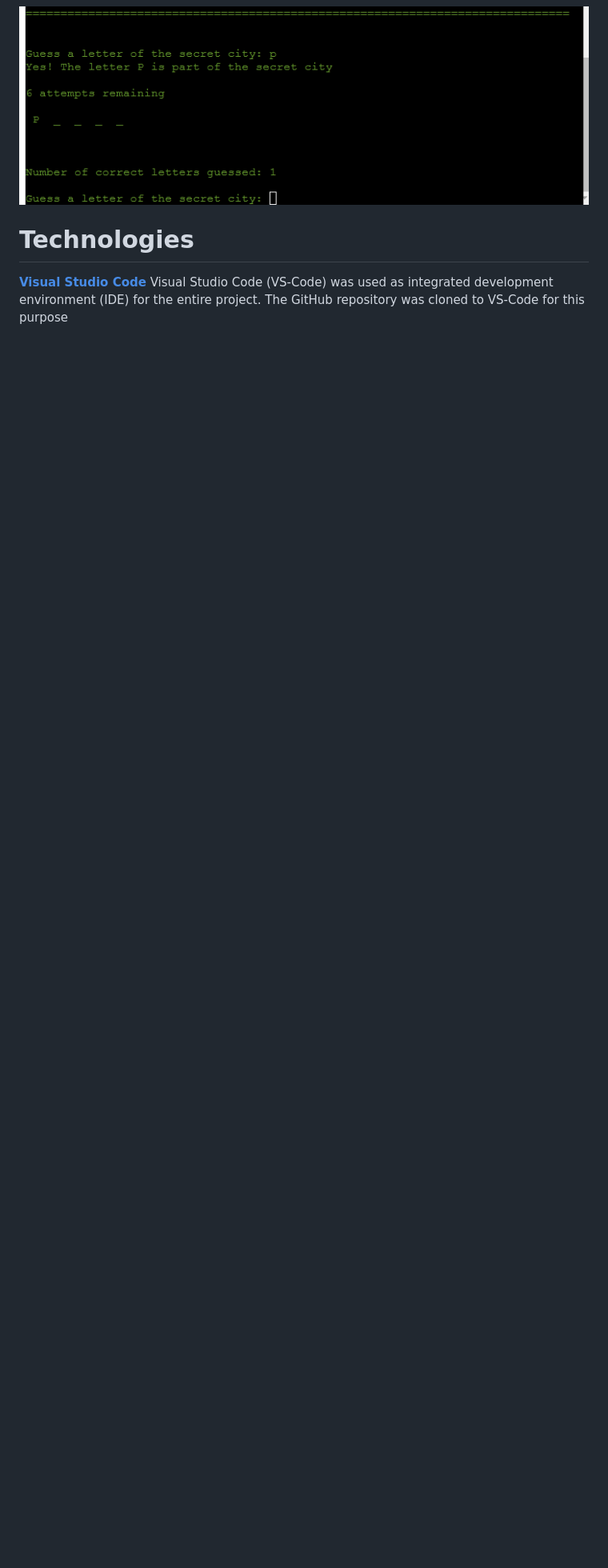
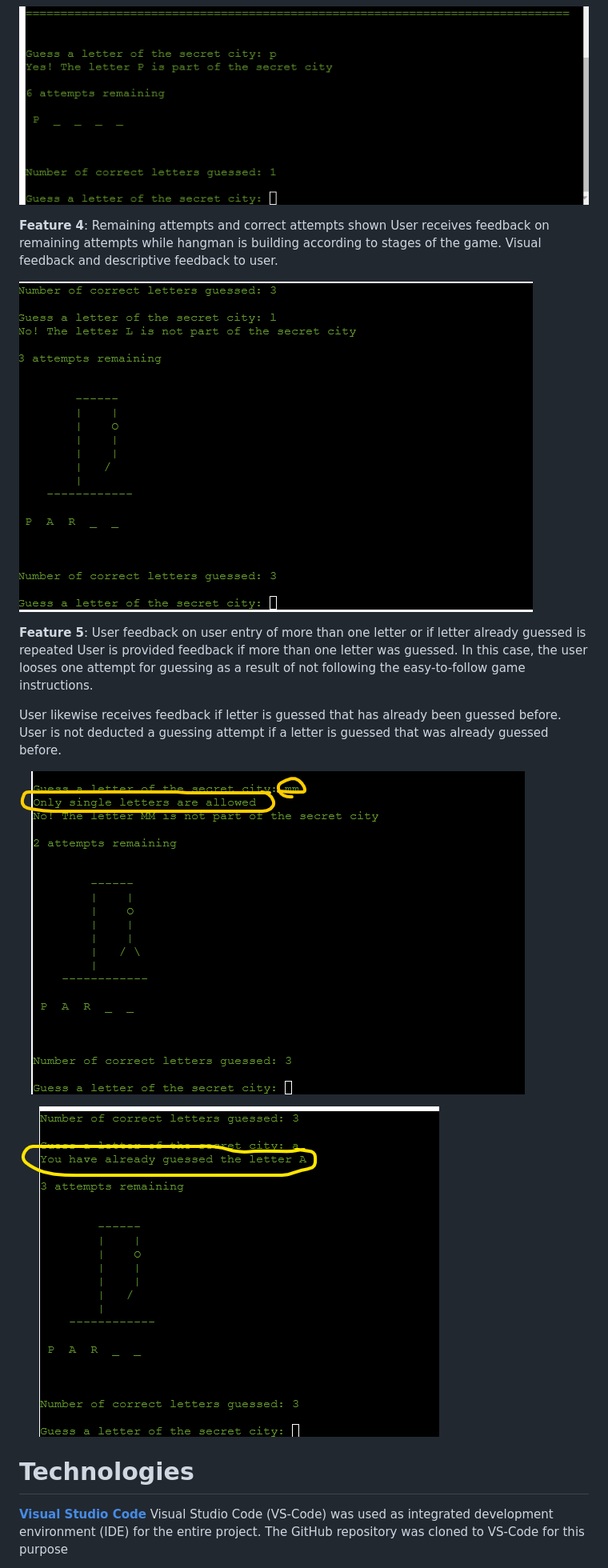
Before and after one commit to Werner-Staeblein/Project-3, a Markdown page: README.md, the part around the change printed below. Shown: that part at 80% size. Rendered like a GitHub page; pictures changed too: documentation/readme/user_feedback_on_entry_of_more_than_one_letter.png (added), documentation/readme/user_feedback_on_remaining_attempts_and_correct_guesses.png (added), documentation/readme/user_feedback_on_repeat_of_guess.png (added); blank space fills up the shorter version.

Commit message:
Expand Feature section in README.md. Make further grammarly test. Document source code for hangman stages

```diff
--- a/README.md
+++ b/README.md
@@ -76,6 +83,24 @@ The first guess is BLIND guess for the user not knowing the number of characters
 After the initial/first guess of a character of the secret city, the user is shown the total number of characters in the secret city.
 
 ![letter_guessing_feature](documentation/readme/letter_guessing_feature.png)
+
+**Feature 4**: Remaining attempts and correct attempts shown
+User receives feedback on remaining attempts while hangman is building according to stages of the game. Visual feedback and descriptive feedback to user.
+
+![user_feedback_on_remaining_attempts](documentation/readme/user_feedback_on_remaining_attempts_and_correct_guesses.png)
+
+**Feature 5**: User feedback on user entry of more than one letter or if letter already guessed is repeated
+User is provided feedback if more than one letter was guessed. In this case, the user looses one attempt for guessing as a result of not following the easy-to-follow game instructions.
+
+User likewise receives feedback if letter is guessed that has already been guessed before. User is not deducted a guessing attempt if a letter is guessed that was already guessed before.
+
+![user_feedback_on_entry_of_more_than_one_letter](documentation/readme/user_feedback_on_entry_of_more_than_one_letter.png)
+
+![user_feedback_on_repeat_of_guess](documentation/readme/user_feedback_on_repeat_of_guess.png)
+
+
+
+
 
 # Technologies
 
```
Also changed, not shown: other parts of README.md (+26 -18 lines), 1 other file.
